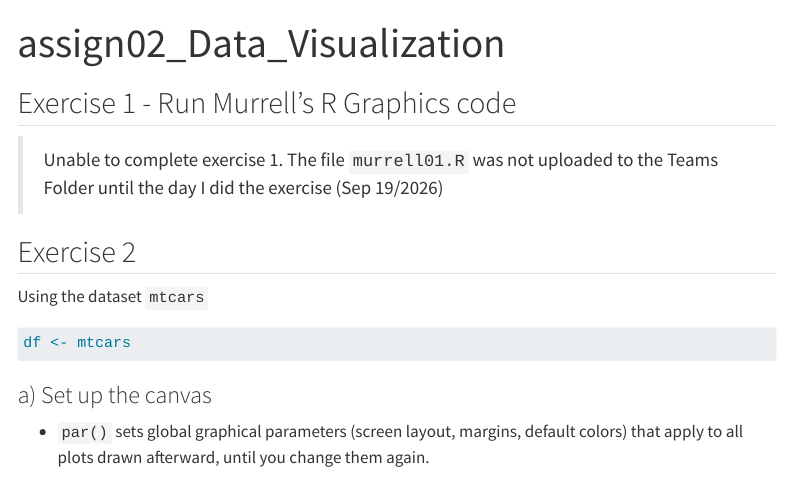
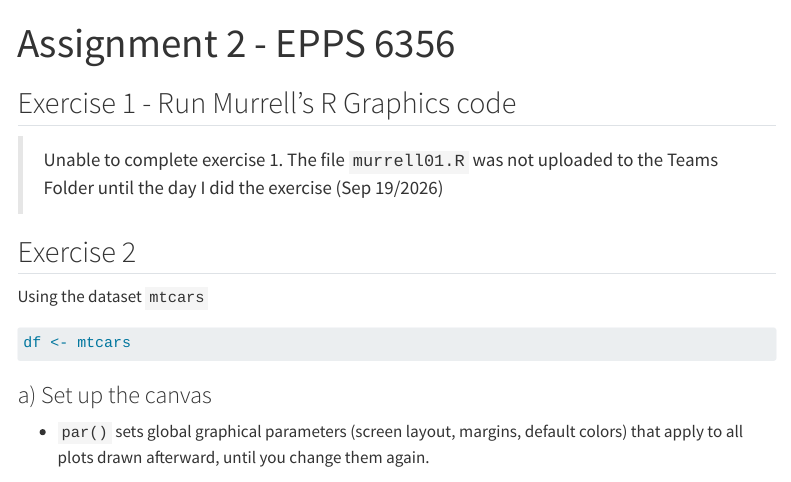
Before and after one commit to johnvasconcelos/johnvasconcelos.github.io, a Quarto document (assign02_Data_Visualization.qmd): the page in a window 1100 px wide, from its top. Rendered offline with R 4.5, knitr and Pandoc in place of Quarto, with nearby package versions; menus at the side of the page are left out.

Commit message:
webiste_update_sep_29_2026

```diff
--- a/_quarto.yml
+++ b/_quarto.yml
@@ -15,11 +15,9 @@ website:
         text: Teaching
       - href: cv.qmd
         text: CV
-      - href: assign01_Data_Visualization.qmd
-        text: Assig 01 Data Visualization
-      - href: assign02_Data_Visualization
-        text: Assig 02 Data Visualization
-      - href: assign02_Data_Collection.qmd
-        text: Assig 02 Data Collection
-      - href: assign03_Data_Collection.qmd
-        text: Assig 03 Data Collection
+      - text: EPPS 6356
+        menu:
+          - href: assign01_Data_Visualization.qmd
+            text: Assignment 01
+          - href: assign02_Data_Visualization.qmd
+            text: Assignment 02
@@ -26,8 +27,11 @@ website:
+            text: Assignment 02
+          - href: assign03_Data_Collection.qmd
+            text: Assignment 03
     right:
-    - icon: github
-      href: https://github.com/johnvasconcelos
-    - icon: envelope
-      href: mailto:you@utdallas.edu
+      - icon: github
+        href: https://github.com/johnvasconcelos
+      - icon: envelope
+        href: mailto:you@utdallas.edu
 
 format:
   html:
--- a/assign02_Data_Visualization.qmd
+++ b/assign02_Data_Visualization.qmd
@@ -1,5 +1,5 @@
 ---
-title: "assign02_Data_Visualization"
+title: "Assignment 2 - EPPS 6356"
 format: html
 editor: visual
 execute:
```
Also changed, not shown: assign03_Data_Collection.qmd (+1 -1 lines), docs/search.json, _quarto.yml (3 more changed lines), 13 other files.
